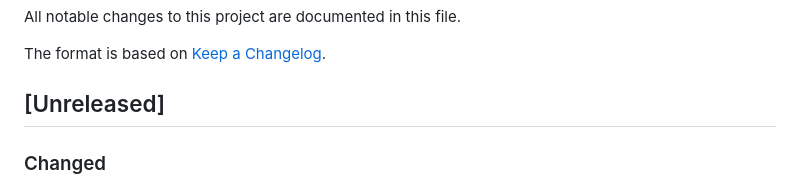
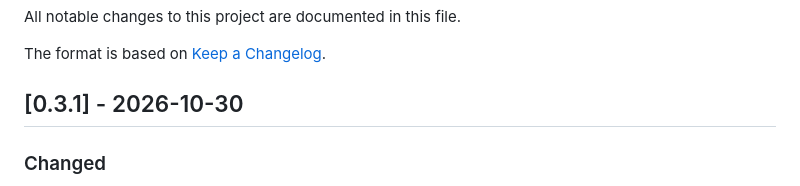
Before and after one commit to Institut-du-Numerique-Responsable/perf-sentinel-claude, a Markdown page: CHANGELOG.md, the part around the change. Drawn GitHub-style.

Commit message:
chore(release): 0.3.1

```diff
--- a/CHANGELOG.md
+++ b/CHANGELOG.md
@@ -4,7 +4,7 @@ All notable changes to this project are documented in this file.
 
 The format is based on [Keep a Changelog](https://keepachangelog.com/en/1.1.0/).
 
-## [Unreleased]
+## [0.3.1] - 2026-10-30
 
 ### Changed
 
```
